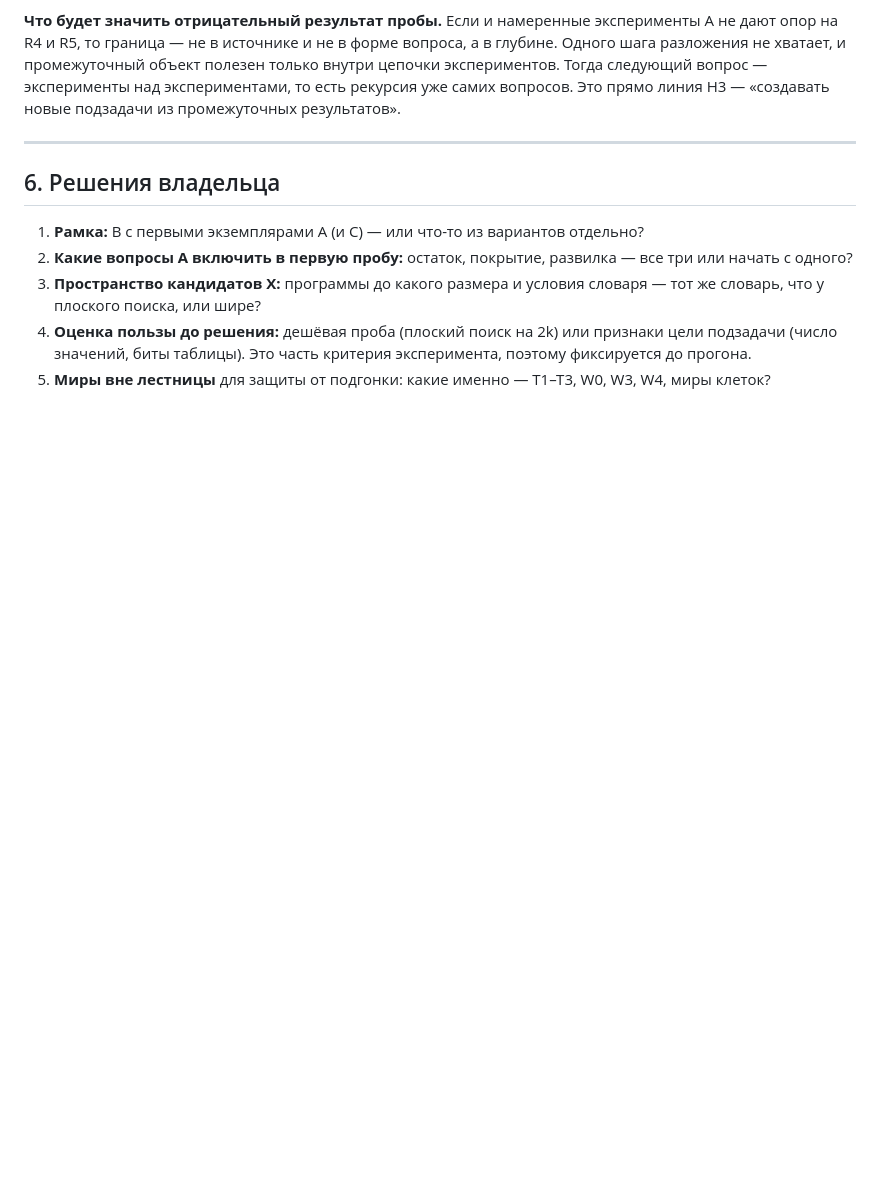
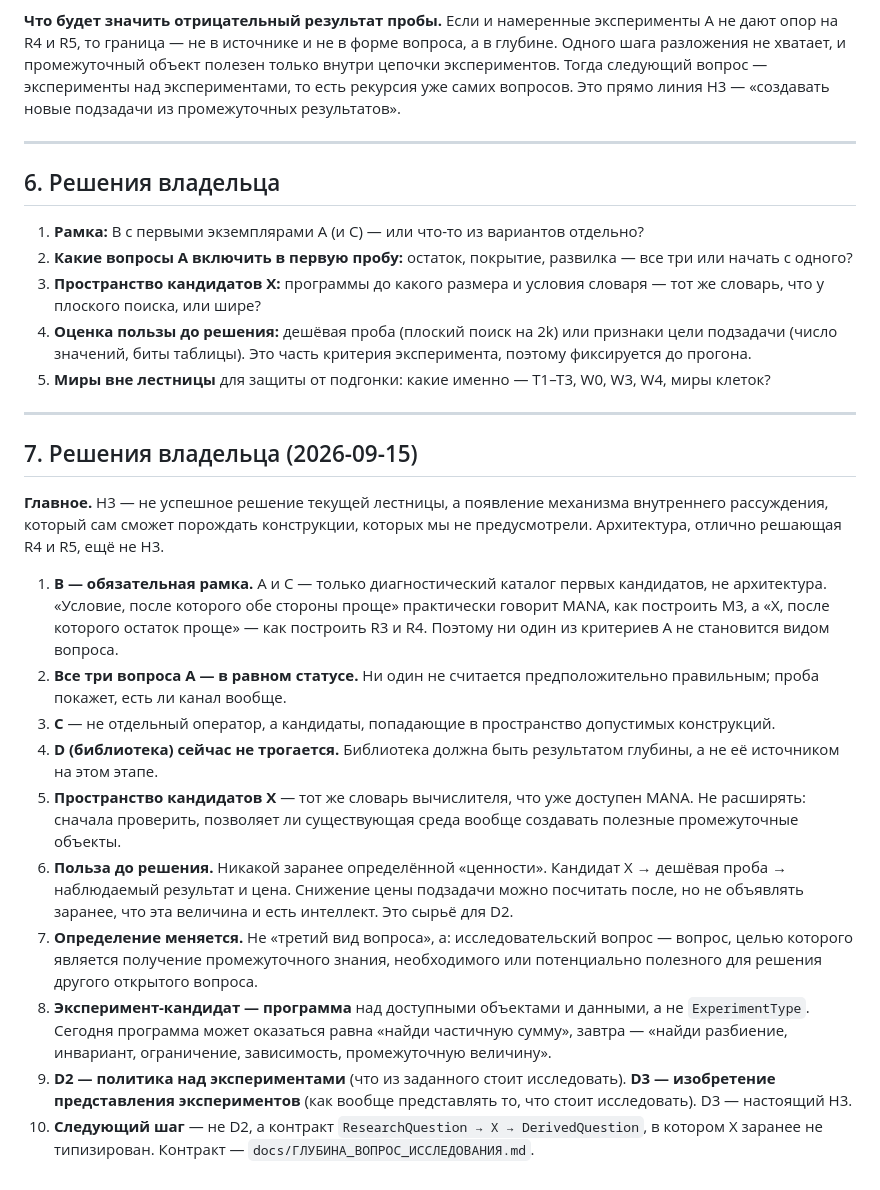
Before and after one commit to BurcevAE/Project-Mana, a Markdown page: docs/ГЛУБИНА_ЭКСПЕРИМЕНТ.md, the part around the change. GitHub-like rendering; blank space fills up the shorter version.

```diff
--- a/docs/ГЛУБИНА_ЭКСПЕРИМЕНТ.md
+++ b/docs/ГЛУБИНА_ЭКСПЕРИМЕНТ.md
@@ -218,3 +218,40 @@ Experiment
    фиксируется до прогона.
 5. **Миры вне лестницы** для защиты от подгонки: какие именно — T1–T3, W0, W3, W4, миры
    клеток?
+
+---
+
+## 7. Решения владельца (2026-09-15)
+
+**Главное.** Н3 — не успешное решение текущей лестницы, а появление механизма
+внутреннего рассуждения, который сам сможет порождать конструкции, которых мы не
+предусмотрели. Архитектура, отлично решающая R4 и R5, ещё не Н3.
+
+1. **B — обязательная рамка.** A и C — только диагностический каталог первых кандидатов,
+   не архитектура. «Условие, после которого обе стороны проще» практически говорит MANA,
+   как построить M3, а «X, после которого остаток проще» — как построить R3 и R4.
+   Поэтому ни один из критериев A не становится видом вопроса.
+2. **Все три вопроса A — в равном статусе.** Ни один не считается предположительно
+   правильным; проба покажет, есть ли канал вообще.
+3. **C** — не отдельный оператор, а кандидаты, попадающие в пространство допустимых
+   конструкций.
+4. **D (библиотека) сейчас не трогается.** Библиотека должна быть результатом глубины, а не
+   её источником на этом этапе.
+5. **Пространство кандидатов X** — тот же словарь вычислителя, что уже доступен MANA. Не
+   расширять: сначала проверить, позволяет ли существующая среда вообще создавать полезные
+   промежуточные объекты.
+6. **Польза до решения.** Никакой заранее определённой «ценности». Кандидат X → дешёвая
+   проба → наблюдаемый результат и цена. Снижение цены подзадачи можно посчитать после, но
+   не объявлять заранее, что эта величина и есть интеллект. Это сырьё для D2.
+7. **Определение меняется.** Не «третий вид вопроса», а: исследовательский вопрос — вопрос,
+   целью которого является получение промежуточного знания, необходимого или потенциально
+   полезного для решения другого открытого вопроса.
+8. **Эксперимент-кандидат — программа** над доступными объектами и данными, а не
+   `ExperimentType`. Сегодня программа может оказаться равна «найди частичную сумму»,
+   завтра — «найди разбиение, инвариант, ограничение, зависимость, промежуточную
+   величину».
+9. **D2 — политика над экспериментами** (что из заданного стоит исследовать). **D3 —
+   изобретение представления экспериментов** (как вообще представлять то, что стоит
+   исследовать). D3 — настоящий Н3.
+10. **Следующий шаг** — не D2, а контракт `ResearchQuestion → X → DerivedQuestion`, в
+    котором X заранее не типизирован. Контракт — `docs/ГЛУБИНА_ВОПРОС_ИССЛЕДОВАНИЯ.md`.
```
Also changed, not shown: docs/АУДИТ_ПОРОЖДЕНИЯ.md (+12 -0 lines), docs/ГЛУБИНА_ВОПРОС_ИССЛЕДОВАНИЯ.md (added, +172 -0 lines).
